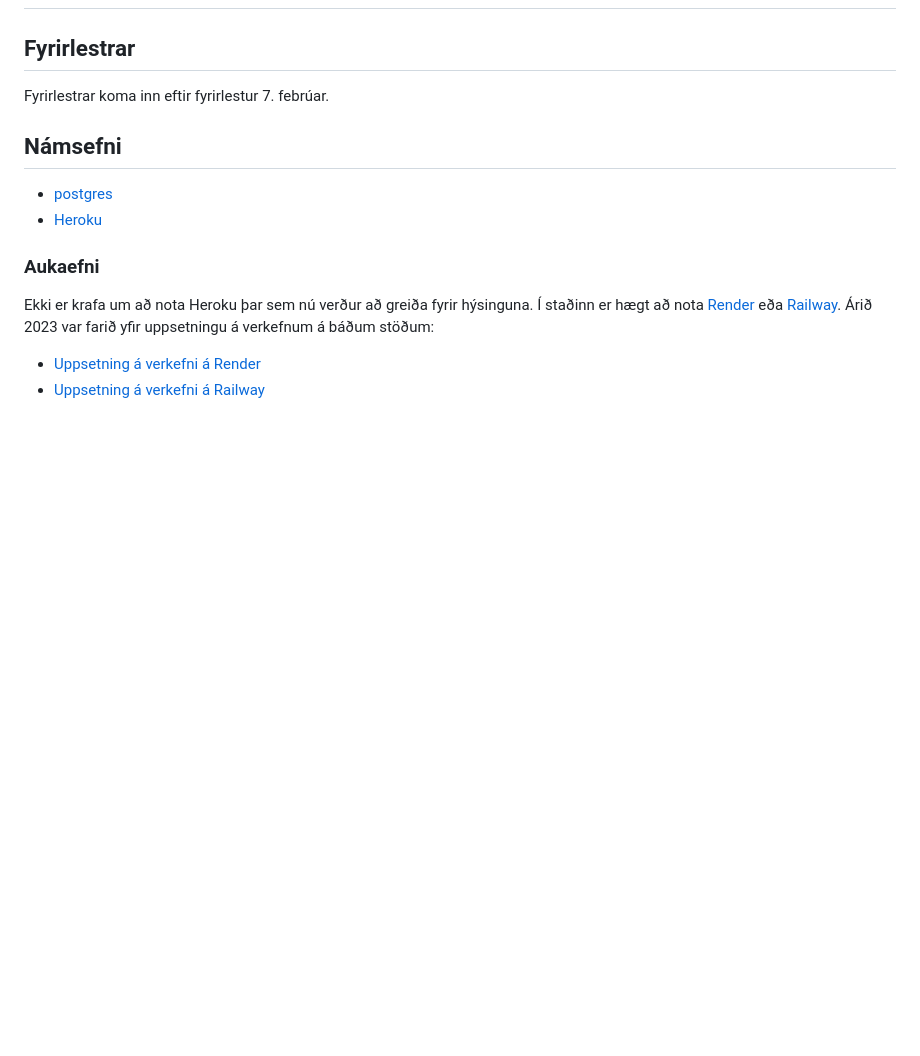
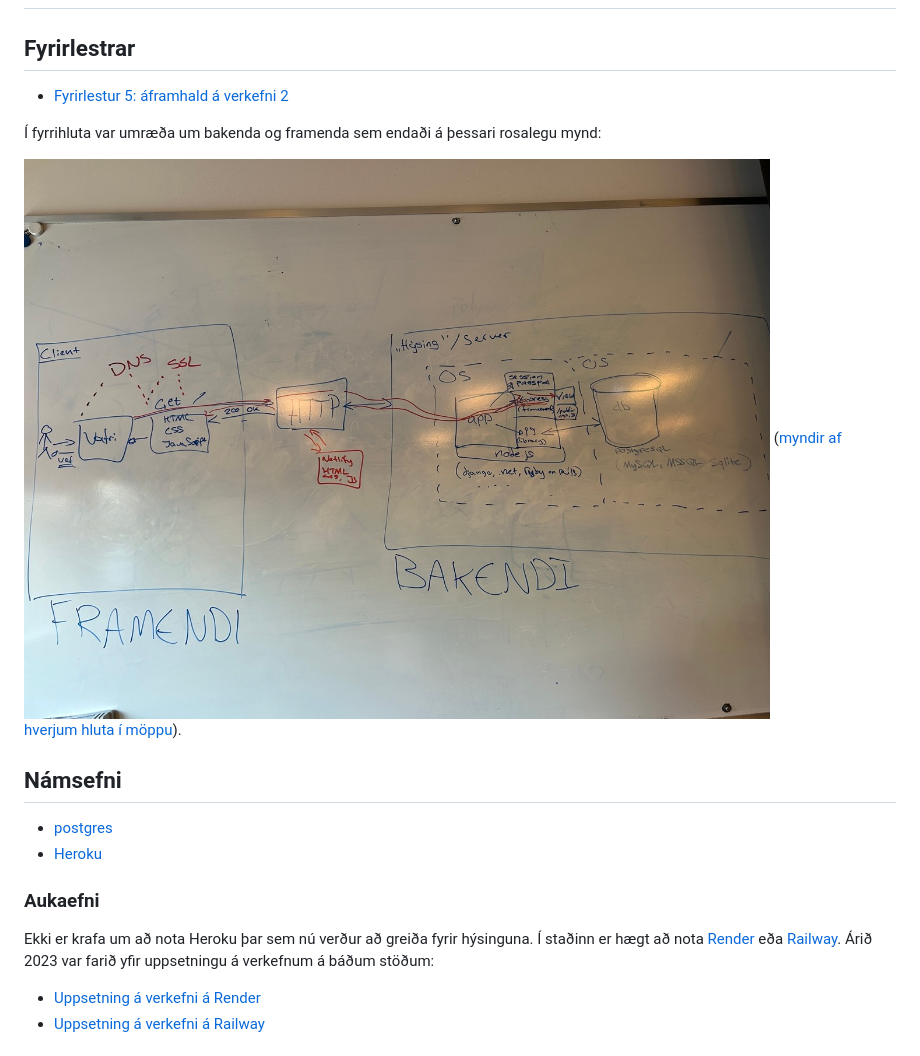
Before and after one commit to vefforritun/vef2-2024, a Markdown page: vikur/vika-05.md, the part around the change. GitHub-like rendering; pictures changed too: vikur/img/f5-full.jpeg (added); blank space fills up the shorter version.

Commit message:
fyrirlestur 5

```diff
--- a/vikur/vika-05.md
+++ b/vikur/vika-05.md
@@ -2,7 +2,11 @@
 
 ## Fyrirlestrar
 
-Fyrirlestrar koma inn eftir fyrirlestur 7. febrúar.
+- [Fyrirlestur 5: áframhald á verkefni 2](https://youtu.be/iKcDe3YtmjQ)
+
+Í fyrrihluta var umræða um bakenda og framenda sem endaði á þessari rosalegu mynd:
+
+![Mynd af framenda og bakenda úr fyrirlestri 5](img/f5-full.jpeg) ([myndir af hverjum hluta í möppu](img/)).
 
 ## Námsefni
 
```
Also changed, not shown: vikur/img/f5-1.jpeg (added), vikur/img/f5-2.jpeg (added), vikur/img/f5-3.jpeg (added).
